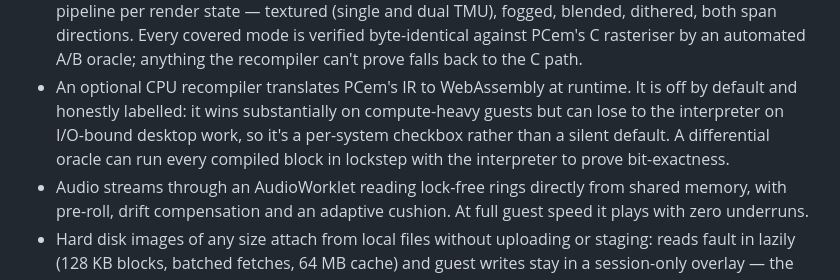
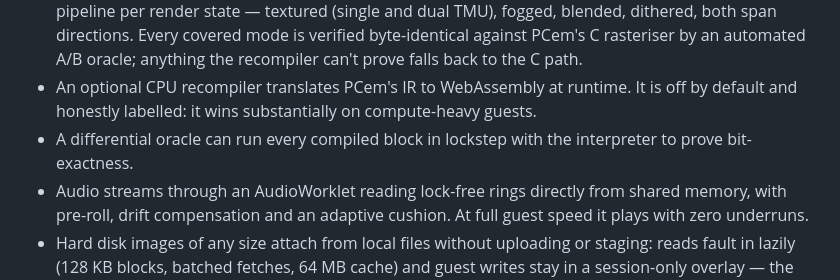
Before and after one commit to va3jfl/PCem-WebAssembly, a Markdown page: README.md, the part around the change. GitHub-like rendering.

```diff
--- a/README.md
+++ b/README.md
@@ -32,9 +32,8 @@ Some parts had to be rebuilt for the browser rather than merely recompiled:
   A/B oracle; anything the recompiler can't prove falls back to the C path.
 * An optional CPU recompiler translates PCem's IR to WebAssembly at runtime.
   It is off by default and honestly labelled: it wins substantially on
-  compute-heavy guests but can lose to the interpreter on I/O-bound desktop
-  work, so it's a per-system checkbox rather than a silent default. A
-  differential oracle can run every compiled block in lockstep with the
+  compute-heavy guests.
+* A differential oracle can run every compiled block in lockstep with the
   interpreter to prove bit-exactness.
 * Audio streams through an AudioWorklet reading lock-free rings directly
   from shared memory, with pre-roll, drift compensation and an adaptive
```
